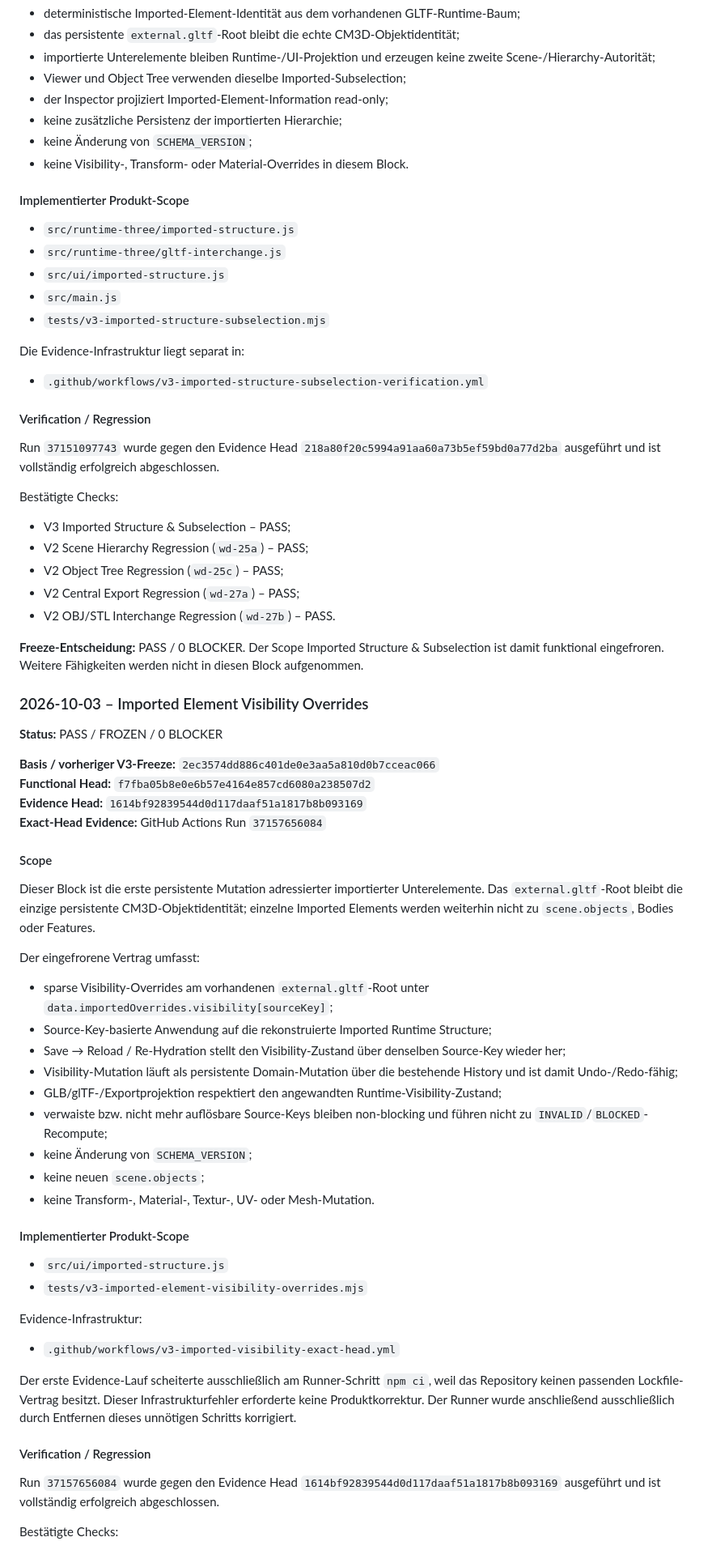
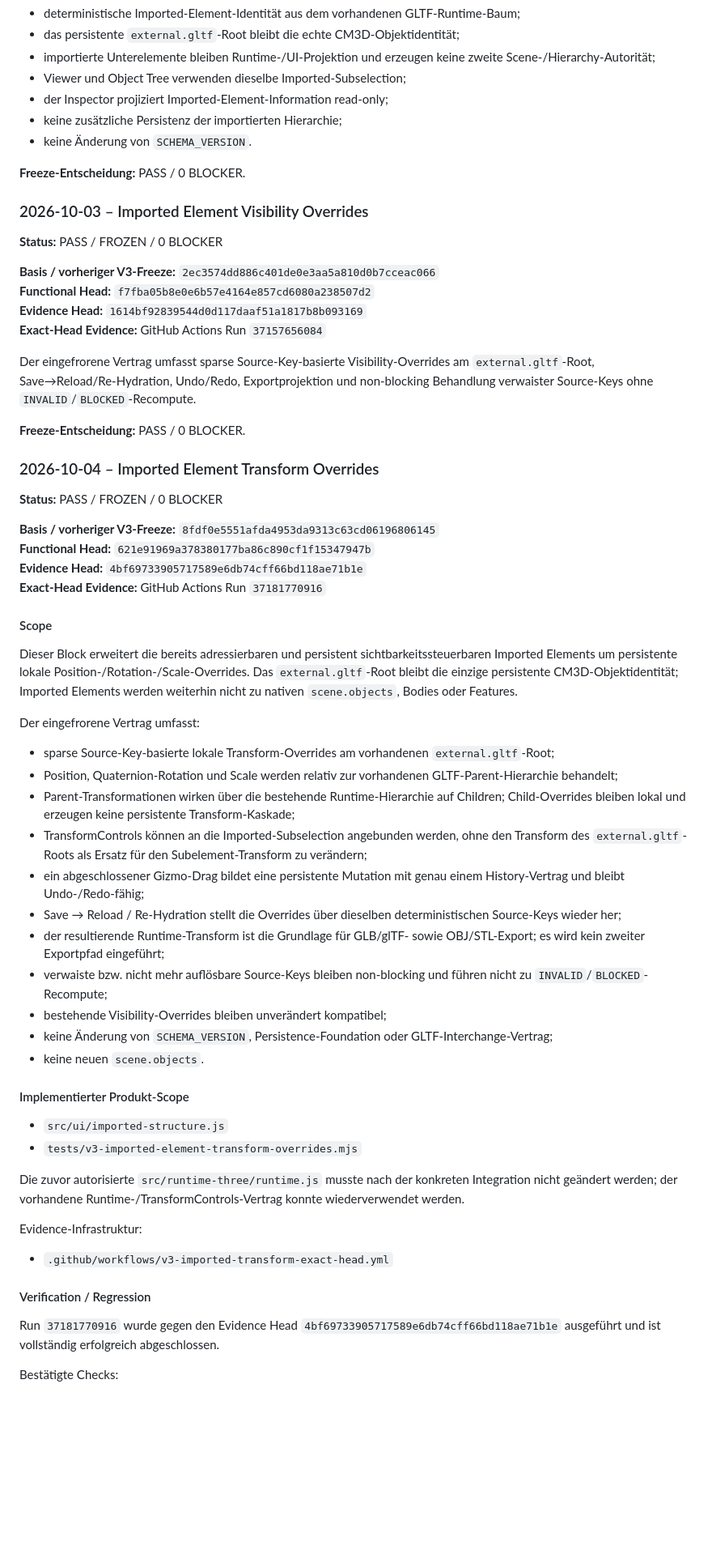
Before and after one commit to DrHoschi/CM3D, a Markdown page: docs/06_v2_planning/V3_BACKLOG.md, the part around one of its changes. Shown at 81% size. GitHub-like rendering; blank space fills up the shorter version.

Commit message:
docs: freeze V3 imported transform overrides

```diff
--- a/docs/06_v2_planning/V3_BACKLOG.md
+++ b/docs/06_v2_planning/V3_BACKLOG.md
@@ -45,34 +45,9 @@ Der eingefrorene Vertrag umfasst:
 - Viewer und Object Tree verwenden dieselbe Imported-Subselection;
 - der Inspector projiziert Imported-Element-Information read-only;
 - keine zusätzliche Persistenz der importierten Hierarchie;
-- keine Änderung von `SCHEMA_VERSION`;
-- keine Visibility-, Transform- oder Material-Overrides in diesem Block.
+- keine Änderung von `SCHEMA_VERSION`.
 
-#### Implementierter Produkt-Scope
-
-- `src/runtime-three/imported-structure.js`
-- `src/runtime-three/gltf-interchange.js`
-- `src/ui/imported-structure.js`
-- `src/main.js`
-- `tests/v3-imported-structure-subselection.mjs`
-
-Die Evidence-Infrastruktur liegt separat in:
-
-- `.github/workflows/v3-imported-structure-subselection-verification.yml`
-
-#### Verification / Regression
-
-Run `37151097743` wurde gegen den Evidence Head `218a80f20c5994a91aa60a73b5ef59bd0a77d2ba` ausgeführt und ist vollständig erfolgreich abgeschlossen.
-
-Bestätigte Checks:
-
-- V3 Imported Structure & Subselection – PASS;
-- V2 Scene Hierarchy Regression (`wd-25a`) – PASS;
-- V2 Object Tree Regression (`wd-25c`) – PASS;
-- V2 Central Export Regression (`wd-27a`) – PASS;
-- V2 OBJ/STL Interchange Regression (`wd-27b`) – PASS.
-
-**Freeze-Entscheidung:** PASS / 0 BLOCKER. Der Scope Imported Structure & Subselection ist damit funktional eingefroren. Weitere Fähigkeiten werden nicht in diesen Block aufgenommen.
+**Freeze-Entscheidung:** PASS / 0 BLOCKER.
 
 ### 2026-10-03 – Imported Element Visibility Overrides
 
@@ -83,36 +58,51 @@ Bestätigte Checks:
 **Evidence Head:** `1614bf92839544d0d117daaf51a1817b8b093169`
 **Exact-Head Evidence:** GitHub Actions Run `37157656084`
 
+Der eingefrorene Vertrag umfasst sparse Source-Key-basierte Visibility-Overrides am `external.gltf`-Root, Save→Reload/Re-Hydration, Undo/Redo, Exportprojektion und non-blocking Behandlung verwaister Source-Keys ohne `INVALID`/`BLOCKED`-Recompute.
+
+**Freeze-Entscheidung:** PASS / 0 BLOCKER.
+
+### 2026-10-04 – Imported Element Transform Overrides
+
+**Status:** PASS / FROZEN / 0 BLOCKER
+
+**Basis / vorheriger V3-Freeze:** `8fdf0e5551afda4953da9313c63cd06196806145`
+**Functional Head:** `621e91969a378380177ba86c890cf1f15347947b`
+**Evidence Head:** `4bf69733905717589e6db74cff66bd118ae71b1e`
+**Exact-Head Evidence:** GitHub Actions Run `37181770916`
+
 #### Scope
 
-Dieser Block ist die erste persistente Mutation adressierter importierter Unterelemente. Das `external.gltf`-Root bleibt die einzige persistente CM3D-Objektidentität; einzelne Imported Elements werden weiterhin nicht zu `scene.objects`, Bodies oder Features.
+Dieser Block erweitert die bereits adressierbaren und persistent sichtbarkeitssteuerbaren Imported Elements um persistente lokale Position-/Rotation-/Scale-Overrides. Das `external.gltf`-Root bleibt die einzige persistente CM3D-Objektidentität; Imported Elements werden weiterhin nicht zu nativen `scene.objects`, Bodies oder Features.
 
 Der eingefrorene Vertrag umfasst:
 
-- sparse Visibility-Overrides am vorhandenen `external.gltf`-Root unter `data.importedOverrides.visibility[sourceKey]`;
-- Source-Key-basierte Anwendung auf die rekonstruierte Imported Runtime Structure;
-- Save → Reload / Re-Hydration stellt den Visibility-Zustand über denselben Source-Key wieder her;
-- Visibility-Mutation läuft als persistente Domain-Mutation über die bestehende History und ist damit Undo-/Redo-fähig;
-- GLB/glTF-/Exportprojektion respektiert den angewandten Runtime-Visibility-Zustand;
+- sparse Source-Key-basierte lokale Transform-Overrides am vorhandenen `external.gltf`-Root;
+- Position, Quaternion-Rotation und Scale werden relativ zur vorhandenen GLTF-Parent-Hierarchie behandelt;
+- Parent-Transformationen wirken über die bestehende Runtime-Hierarchie auf Children; Child-Overrides bleiben lokal und erzeugen keine persistente Transform-Kaskade;
+- TransformControls können an die Imported-Subselection angebunden werden, ohne den Transform des `external.gltf`-Roots als Ersatz für den Subelement-Transform zu verändern;
+- ein abgeschlossener Gizmo-Drag bildet eine persistente Mutation mit genau einem History-Vertrag und bleibt Undo-/Redo-fähig;
+- Save → Reload / Re-Hydration stellt die Overrides über dieselben deterministischen Source-Keys wieder her;
+- der resultierende Runtime-Transform ist die Grundlage für GLB/glTF- sowie OBJ/STL-Export; es wird kein zweiter Exportpfad eingeführt;
 - verwaiste bzw. nicht mehr auflösbare Source-Keys bleiben non-blocking und führen nicht zu `INVALID`/`BLOCKED`-Recompute;
-- keine Änderung von `SCHEMA_VERSION`;
-- keine neuen `scene.objects`;
-- keine Transform-, Material-, Textur-, UV- oder Mesh-Mutation.
+- bestehende Visibility-Overrides bleiben unverändert kompatibel;
+- keine Änderung von `SCHEMA_VERSION`, Persistence-Foundation oder GLTF-Interchange-Vertrag;
+- keine neuen `scene.objects`.
 
 #### Implementierter Produkt-Scope
 
 - `src/ui/imported-structure.js`
-- `tests/v3-imported-element-visibility-overrides.mjs`
+- `tests/v3-imported-element-transform-overrides.mjs`
+
+Die zuvor autorisierte `src/runtime-three/runtime.js` musste nach der konkreten Integration nicht geändert werden; der vorhandene Runtime-/TransformControls-Vertrag konnte wiederverwendet werden.
 
 Evidence-Infrastruktur:
 
-- `.github/workflows/v3-imported-visibility-exact-head.yml`
-
-Der erste Evidence-Lauf scheiterte ausschließlich am Runner-Schritt `npm ci`, weil das Repository keinen passenden Lockfile-Vertrag besitzt. Dieser Infrastrukturfehler erforderte keine Produktkorrektur. Der Runner wurde anschließend ausschließlich durch Entfernen dieses unnötigen Schritts korrigiert.
+- `.github/workflows/v3-imported-transform-exact-head.yml`
 
 #### Verification / Regression
 
-Run `37157656084` wurde gegen den Evidence Head `1614bf92839544d0d117daaf51a1817b8b093169` ausgeführt und ist vollständig erfolgreich abgeschlossen.
+Run `37181770916` wurde gegen den Evidence Head `4bf69733905717589e6db74cff66bd118ae71b1e` ausgeführt und ist vollständig erfolgreich abgeschlossen.
 
 Bestätigte Checks:
 
```
Also changed, not shown: other parts of docs/06_v2_planning/V3_BACKLOG.md (+17 -14 lines).
